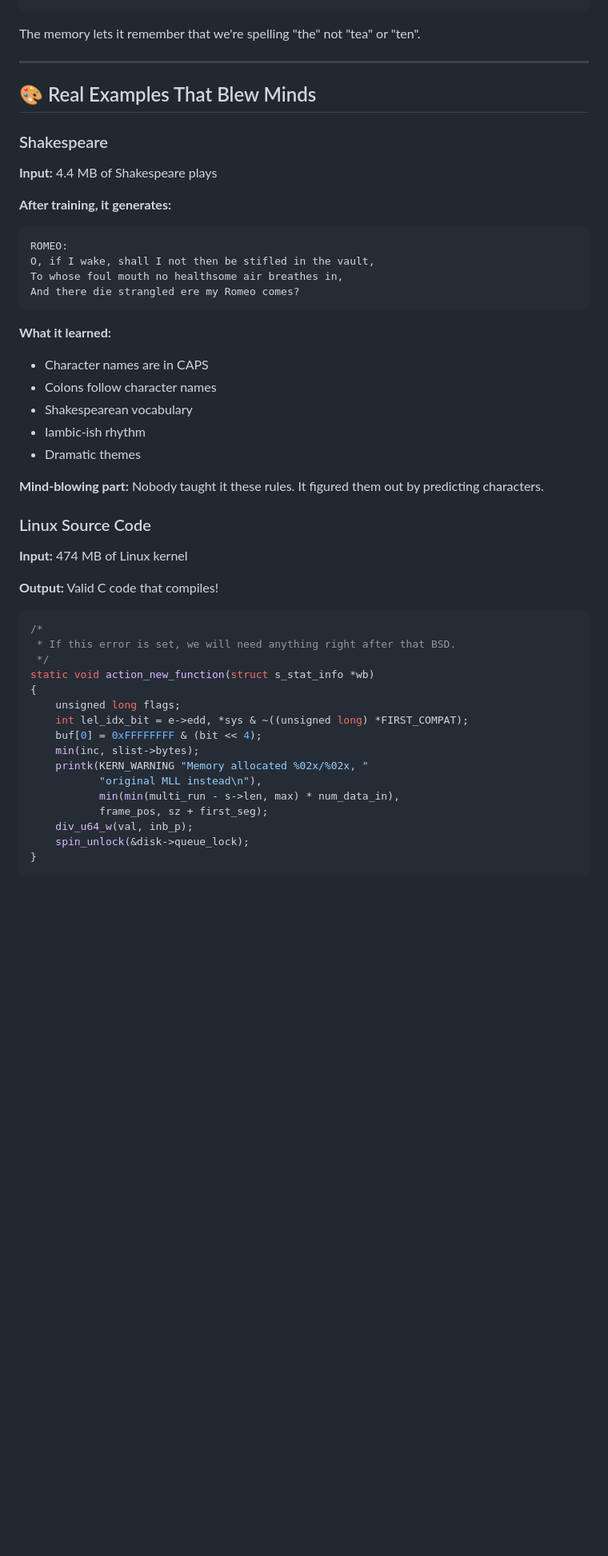
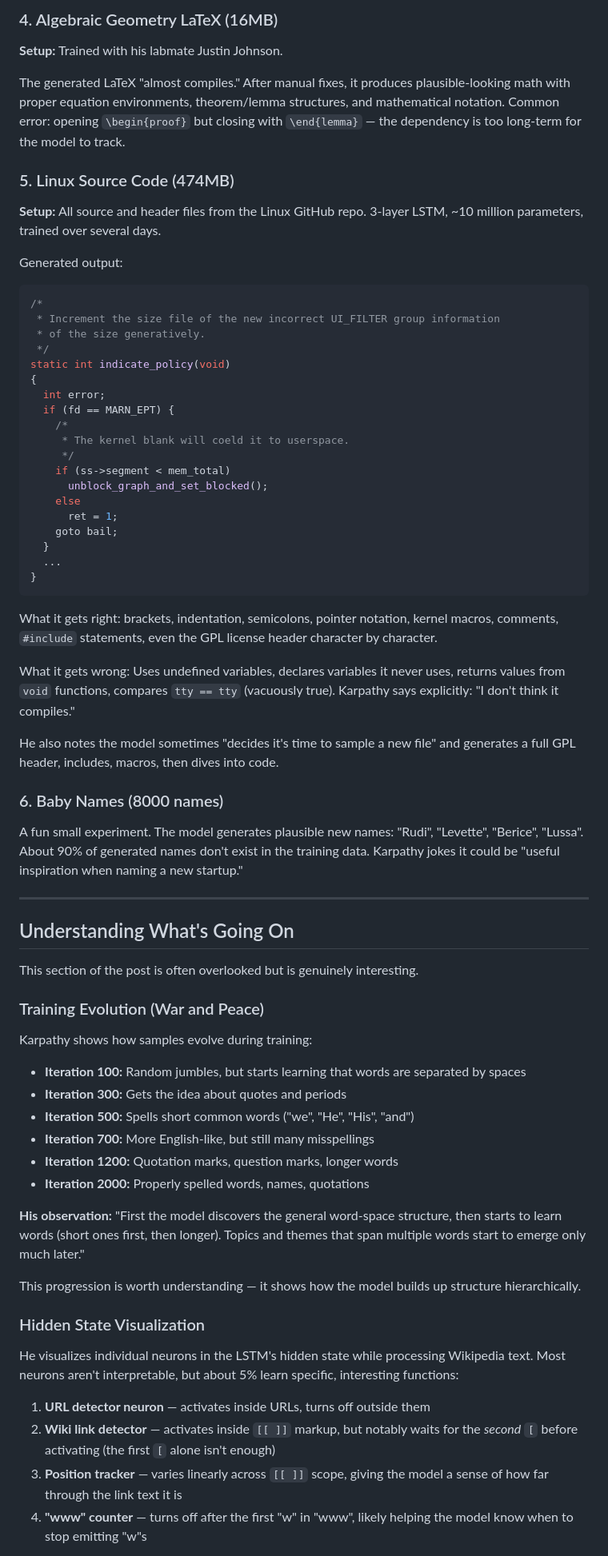
Before and after one commit to Ojhaharsh/30u30, a Markdown page: papers/01_Unreasonable_Effectiveness/paper_notes.md, the part around one of its changes. Shown at 80% size. Rendered like a GitHub page; blank space fills up the shorter version.

````diff
--- a/papers/01_Unreasonable_Effectiveness/paper_notes.md
+++ b/papers/01_Unreasonable_Effectiveness/paper_notes.md
@@ -60,54 +101,73 @@ Unlike regular neural networks that forget everything between inputs, RNNs have
+### 4. Algebraic Geometry LaTeX (16MB)
+
+**Setup:** Trained with his labmate Justin Johnson.
+
+The generated LaTeX "almost compiles." After manual fixes, it produces plausible-looking math with proper equation environments, theorem/lemma structures, and mathematical notation. Common error: opening `\begin{proof}` but closing with `\end{lemma}` — the dependency is too long-term for the model to track.
+
+### 5. Linux Source Code (474MB)
+
+**Setup:** All source and header files from the Linux GitHub repo. 3-layer LSTM, ~10 million parameters, trained over several days.
+
+Generated output:
+```c
+/*
+ * Increment the size file of the new incorrect UI_FILTER group information
+ * of the size generatively.
+ */
+static int indicate_policy(void)
+{
+  int error;
+  if (fd == MARN_EPT) {
+    /*
+     * The kernel blank will coeld it to userspace.
+     */
+    if (ss->segment < mem_total)
+      unblock_graph_and_set_blocked();
+    else
+      ret = 1;
+    goto bail;
+  }
+  ...
+}
 ```
 
-The memory lets it remember that we're spelling "the" not "tea" or "ten".
+What it gets right: brackets, indentation, semicolons, pointer notation, kernel macros, comments, `#include` statements, even the GPL license header character by character.
+
+What it gets wrong: Uses undefined variables, declares variables it never uses, returns values from `void` functions, compares `tty == tty` (vacuously true). Karpathy says explicitly: "I don't think it compiles."
+
+He also notes the model sometimes "decides it's time to sample a new file" and generates a full GPL header, includes, macros, then dives into code.
+
+### 6. Baby Names (8000 names)
+
+A fun small experiment. The model generates plausible new names: "Rudi", "Levette", "Berice", "Lussa". About 90% of generated names don't exist in the training data. Karpathy jokes it could be "useful inspiration when naming a new startup."
 
 ---
 
-## 🎨 Real Examples That Blew Minds
+## Understanding What's Going On
 
-### Shakespeare
+This section of the post is often overlooked but is genuinely interesting.
 
-**Input:** 4.4 MB of Shakespeare plays
+### Training Evolution (War and Peace)
 
-**After training, it generates:**
-```
-ROMEO:
-O, if I wake, shall I not then be stifled in the vault,
-To whose foul mouth no healthsome air breathes in,
-And there die strangled ere my Romeo comes?
-```
+Karpathy shows how samples evolve during training:
 
-**What it learned:**
-- Character names are in CAPS
-- Colons follow character names
-- Shakespearean vocabulary
-- Iambic-ish rhythm
-- Dramatic themes
+- **Iteration 100:** Random jumbles, but starts learning that words are separated by spaces
+- **Iteration 300:** Gets the idea about quotes and periods
+- **Iteration 500:** Spells short common words ("we", "He", "His", "and")
+- **Iteration 700:** More English-like, but still many misspellings
+- **Iteration 1200:** Quotation marks, question marks, longer words
+- **Iteration 2000:** Properly spelled words, names, quotations
 
-**Mind-blowing part:** Nobody taught it these rules. It figured them out by predicting characters.
+**His observation:** "First the model discovers the general word-space structure, then starts to learn words (short ones first, then longer). Topics and themes that span multiple words start to emerge only much later."
 
-### Linux Source Code
+This progression is worth understanding — it shows how the model builds up structure hierarchically.
 
-**Input:** 474 MB of Linux kernel
+### Hidden State Visualization
 
-**Output:** Valid C code that compiles!
+He visualizes individual neurons in the LSTM's hidden state while processing Wikipedia text. Most neurons aren't interpretable, but about 5% learn specific, interesting functions:
 
-```c
-/*
- * If this error is set, we will need anything right after that BSD.
- */
-static void action_new_function(struct s_stat_info *wb)
-{
-    unsigned long flags;
-    int lel_idx_bit = e->edd, *sys & ~((unsigned long) *FIRST_COMPAT);
-    buf[0] = 0xFFFFFFFF & (bit << 4);
-    min(inc, slist->bytes);
-    printk(KERN_WARNING "Memory allocated %02x/%02x, "
-           "original MLL instead\n"),
-           min(min(multi_run - s->len, max) * num_data_in),
-           frame_pos, sz + first_seg);
-    div_u64_w(val, inb_p);
-    spin_unlock(&disk->queue_lock);
-}
-```
+1. **URL detector neuron** — activates inside URLs, turns off outside them
+2. **Wiki link detector** — activates inside `[[ ]]` markup, but notably waits for the *second* `[` before activating (the first `[` alone isn't enough)
+3. **Position tracker** — varies linearly across `[[ ]]` scope, giving the model a sense of how far through the link text it is
+4. **"www" counter** — turns off after the first "w" in "www", likely helping the model know when to stop emitting "w"s
 
````
Also changed, not shown: other parts of papers/01_Unreasonable_Effectiveness/paper_notes.md (+124 -211 lines).
